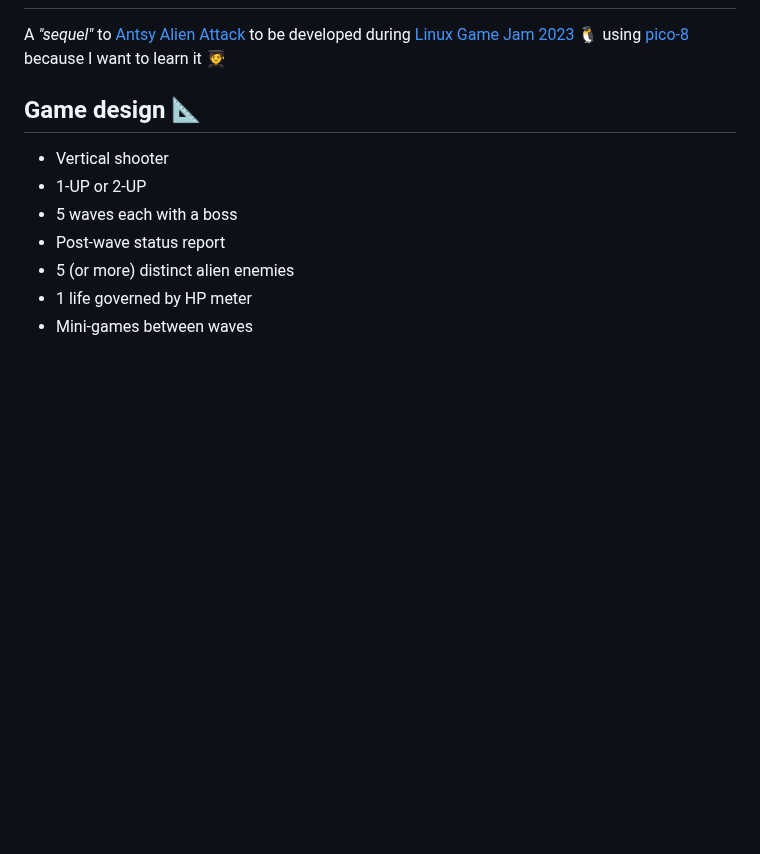
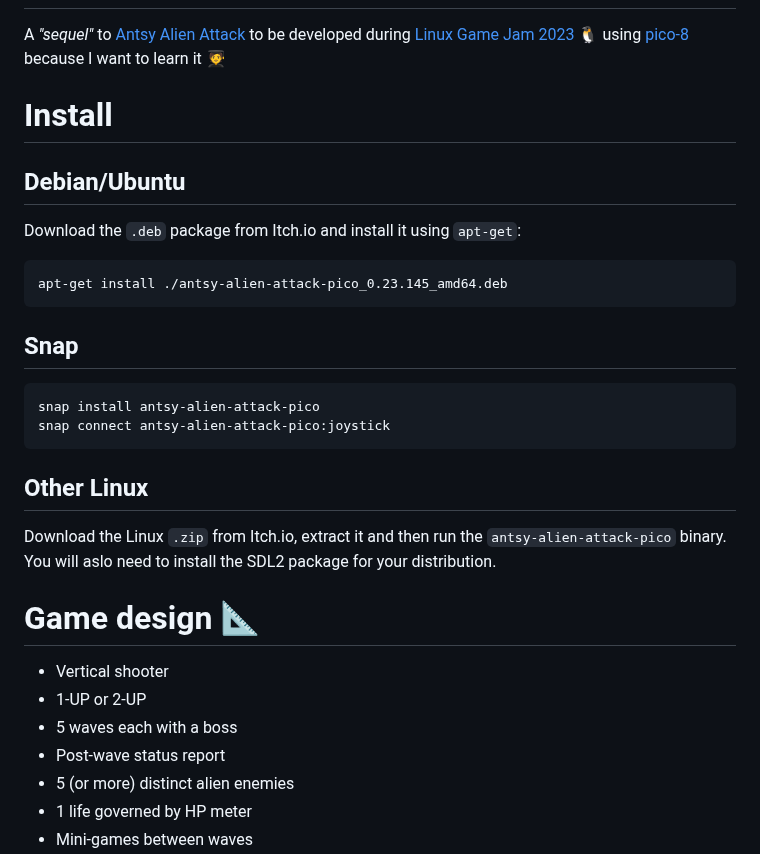
Before and after one commit to wimpysworld/antsy-alien-attack-pico, a Markdown page: README.md, the part around the change. GitHub-like rendering; blank space fills up the shorter version.

Commit message:
readme: Add bare bones install instructions

````diff
--- a/README.md
+++ b/README.md
@@ -2,7 +2,29 @@
 
 A *"sequel"* to [Antsy Alien Attack](https://github.com/wimpysworld/antsy-alien-attack) to be developed during [Linux Game Jam 2023](https://itch.io/jam/linux-game-jam2023) 🐧 using [pico-8](https://www.lexaloffle.com/pico-8.php) because I want to learn it 🧑‍🎓
 
-## Game design 📐
+# Install
+
+## Debian/Ubuntu
+
+Download the `.deb` package from Itch.io and install it using `apt-get`:
+
+```bash
+apt-get install ./antsy-alien-attack-pico_0.23.145_amd64.deb
+```
+
+## Snap
+
+```bash
+snap install antsy-alien-attack-pico
+snap connect antsy-alien-attack-pico:joystick
+```
+
+## Other Linux
+
+Download the Linux `.zip` from Itch.io, extract it and then run the `antsy-alien-attack-pico` binary. You will aslo need to install the SDL2 package for your distribution.
+
+
+# Game design 📐
 
 - Vertical shooter
 - 1-UP or 2-UP
````
